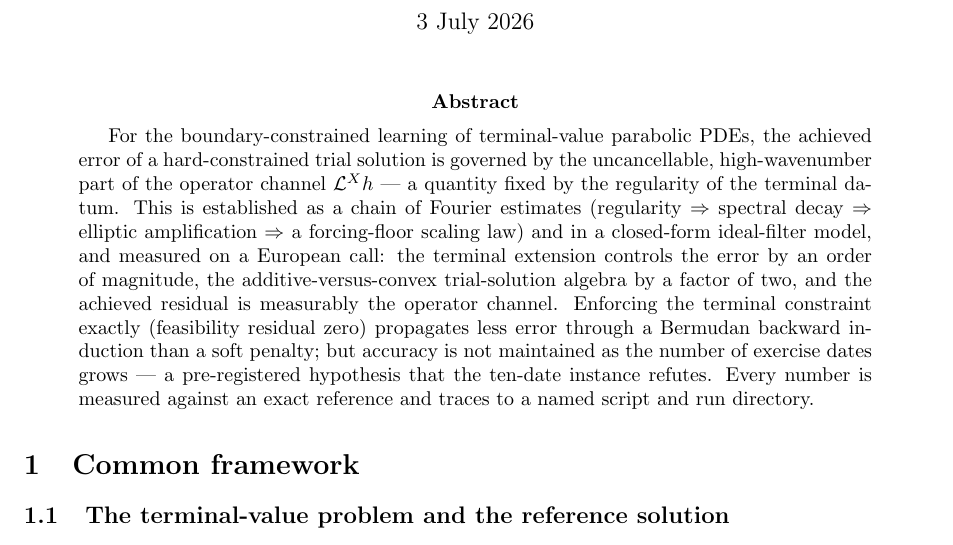
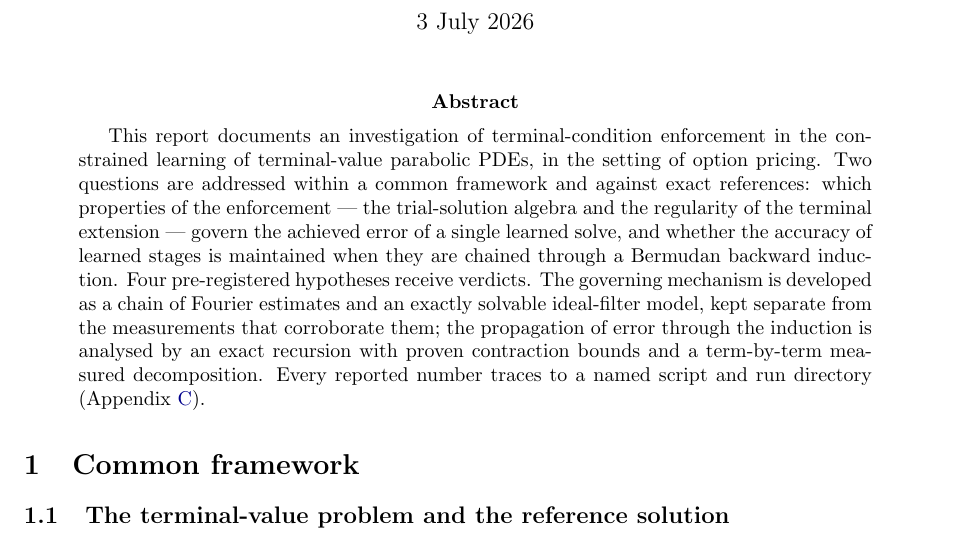
Before and after one commit to ReHoss/constrained_learning_option_pricing, a LaTeX paper (documents/reports/2026-07-03_constrained_learning_spectral_and_induction/constrained_learning_spectral_and_induction.tex): part of page 1 of 15, cut so that both start at the same text. Compiled offline with pdfLaTeX.

Commit message:
report: abstract restated as purpose-only
The abstract now describes the document's scope and method (the two questions,
the common framework, pre-registered hypotheses, proven/measured separation,
traceability) without announcing quantitative results or verdicts, as
appropriate for a working report rather than a paper.

Co-Authored-By: Claude Opus 4.8 <noreply@anthropic.com>

```diff
--- a/documents/reports/2026-07-03_constrained_learning_spectral_and_induction/constrained_learning_spectral_and_induction.tex
+++ b/documents/reports/2026-07-03_constrained_learning_spectral_and_induction/constrained_learning_spectral_and_induction.tex
@@ -50,21 +50,19 @@
 \maketitle
 
 \begin{abstract}
-For the boundary-constrained learning of terminal-value parabolic PDEs, the
-achieved error of a hard-constrained trial solution is governed by the
-uncancellable, high-wavenumber part of the operator channel
-$\generatorUnderlying\terminalExtension$ --- a quantity fixed by the regularity of
-the terminal datum. This is established as a chain of Fourier estimates (regularity
-$\Rightarrow$ spectral decay $\Rightarrow$ elliptic amplification $\Rightarrow$ a
-forcing-floor scaling law) and in a closed-form ideal-filter model, and measured on
-a European call: the terminal extension controls the error by an order of
-magnitude, the additive-versus-convex trial-solution algebra by a factor of two,
-and the achieved residual is measurably the operator channel. Enforcing the
-terminal constraint exactly (feasibility residual zero) propagates less error
-through a Bermudan backward induction than a soft penalty; but accuracy is not
-maintained as the number of exercise dates grows --- a pre-registered hypothesis
-that the ten-date instance refutes. Every number is measured against an exact
-reference and traces to a named script and run directory.
+This report documents an investigation of terminal-condition enforcement in the
+constrained learning of terminal-value parabolic PDEs, in the setting of option
+pricing. Two questions are addressed within a common framework and against exact
+references: which properties of the enforcement --- the trial-solution algebra
+and the regularity of the terminal extension --- govern the achieved error of a
+single learned solve, and whether the accuracy of learned stages is maintained
+when they are chained through a Bermudan backward induction. Four pre-registered
+hypotheses receive verdicts. The governing mechanism is developed as a chain of
+Fourier estimates and an exactly solvable ideal-filter model, kept separate from
+the measurements that corroborate them; the propagation of error through the
+induction is analysed by an exact recursion with proven contraction bounds and a
+term-by-term measured decomposition. Every reported number traces to a named
+script and run directory (Appendix~\ref{app:repro}).
 \end{abstract}
 
 % ===========================================================================
```
Also changed, not shown: 1 other file.
